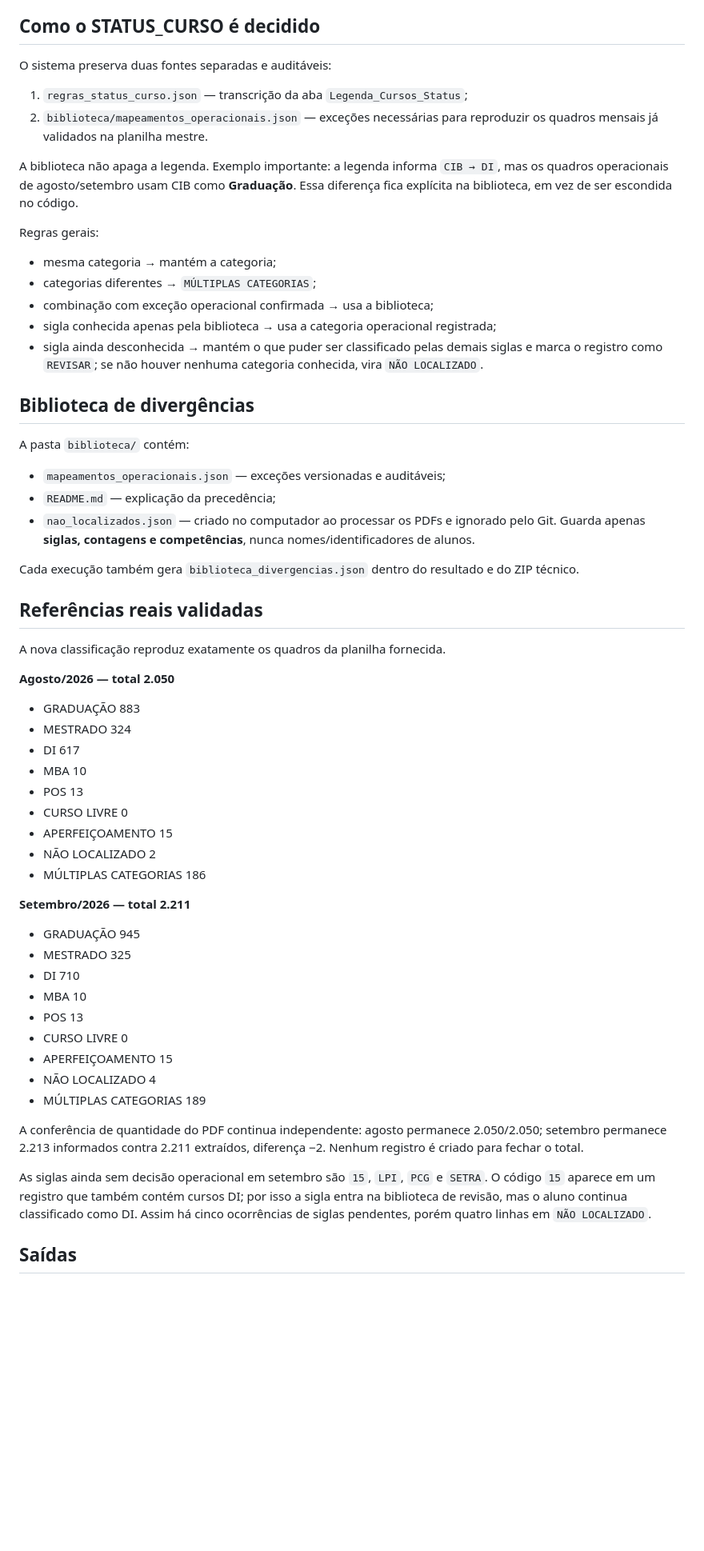
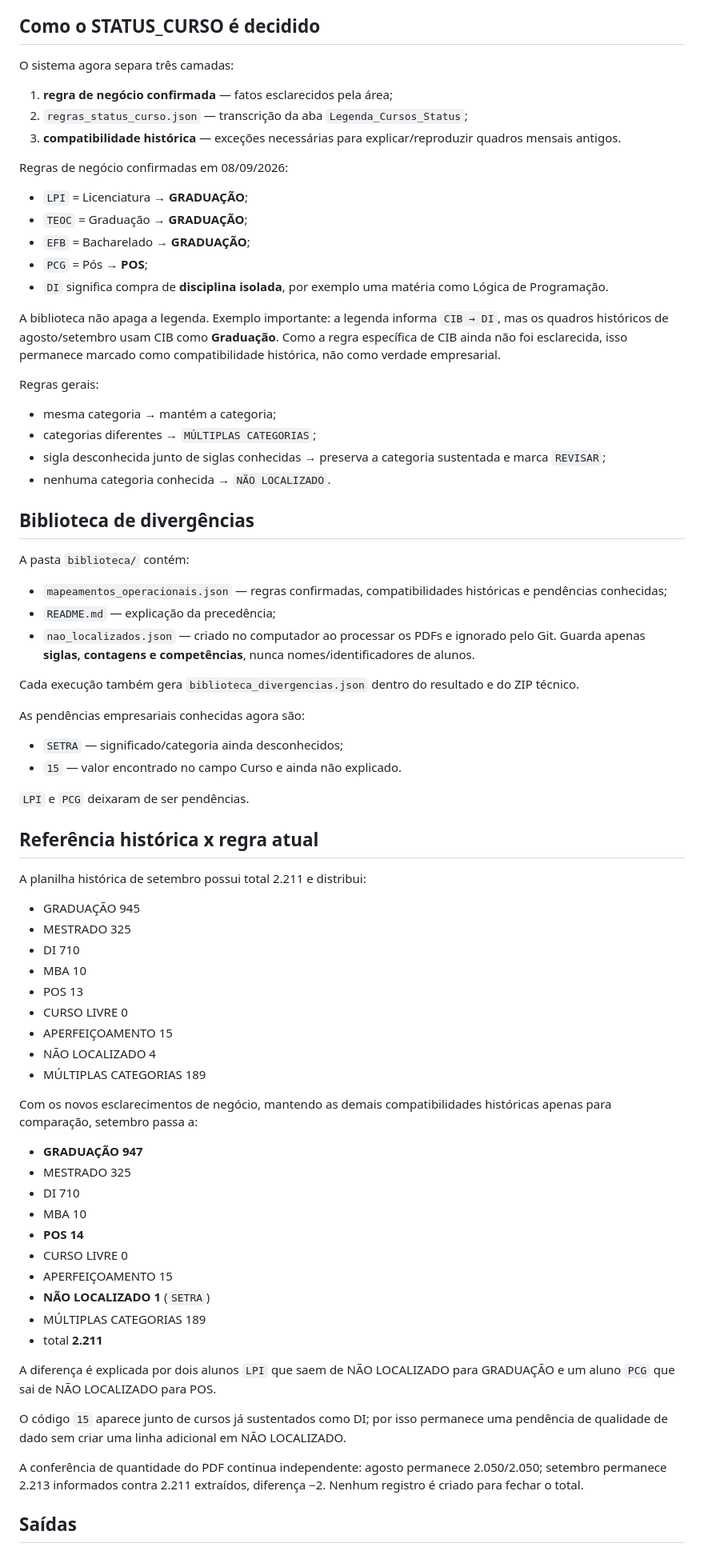
Before and after one commit to luizamoll/perseus-conferencia, a Markdown page: README.md, the part around one of its changes. Shown at 80% size. Rendered like a GitHub page; blank space fills up the shorter version.

Commit message:
Atualiza README com regras confirmadas

```diff
--- a/README.md
+++ b/README.md
@@ -10,48 +10,49 @@ A interface mostra os totais do documento, o quadro colorido da referência, a *
 
 ## Como o STATUS_CURSO é decidido
 
-O sistema preserva duas fontes separadas e auditáveis:
+O sistema agora separa três camadas:
 
-1. `regras_status_curso.json` — transcrição da aba `Legenda_Cursos_Status`;
-2. `biblioteca/mapeamentos_operacionais.json` — exceções necessárias para reproduzir os quadros mensais já validados na planilha mestre.
+1. **regra de negócio confirmada** — fatos esclarecidos pela área;
+2. `regras_status_curso.json` — transcrição da aba `Legenda_Cursos_Status`;
+3. **compatibilidade histórica** — exceções necessárias para explicar/reproduzir quadros mensais antigos.
 
-A biblioteca não apaga a legenda. Exemplo importante: a legenda informa `CIB → DI`, mas os quadros operacionais de agosto/setembro usam CIB como **Graduação**. Essa diferença fica explícita na biblioteca, em vez de ser escondida no código.
+Regras de negócio confirmadas em 08/09/2026:
+
+- `LPI` = Licenciatura → **GRADUAÇÃO**;
+- `TEOC` = Graduação → **GRADUAÇÃO**;
+- `EFB` = Bacharelado → **GRADUAÇÃO**;
+- `PCG` = Pós → **POS**;
+- `DI` significa compra de **disciplina isolada**, por exemplo uma matéria como Lógica de Programação.
+
+A biblioteca não apaga a legenda. Exemplo importante: a legenda informa `CIB → DI`, mas os quadros históricos de agosto/setembro usam CIB como **Graduação**. Como a regra específica de CIB ainda não foi esclarecida, isso permanece marcado como compatibilidade histórica, não como verdade empresarial.
 
 Regras gerais:
 
 - mesma categoria → mantém a categoria;
 - categorias diferentes → `MÚLTIPLAS CATEGORIAS`;
-- combinação com exceção operacional confirmada → usa a biblioteca;
-- sigla conhecida apenas pela biblioteca → usa a categoria operacional registrada;
-- sigla ainda desconhecida → mantém o que puder ser classificado pelas demais siglas e marca o registro como `REVISAR`; se não houver nenhuma categoria conhecida, vira `NÃO LOCALIZADO`.
+- sigla desconhecida junto de siglas conhecidas → preserva a categoria sustentada e marca `REVISAR`;
+- nenhuma categoria conhecida → `NÃO LOCALIZADO`.
 
 ## Biblioteca de divergências
 
 A pasta `biblioteca/` contém:
 
-- `mapeamentos_operacionais.json` — exceções versionadas e auditáveis;
+- `mapeamentos_operacionais.json` — regras confirmadas, compatibilidades históricas e pendências conhecidas;
 - `README.md` — explicação da precedência;
 - `nao_localizados.json` — criado no computador ao processar os PDFs e ignorado pelo Git. Guarda apenas **siglas, contagens e competências**, nunca nomes/identificadores de alunos.
 
 Cada execução também gera `biblioteca_divergencias.json` dentro do resultado e do ZIP técnico.
 
-## Referências reais validadas
+As pendências empresariais conhecidas agora são:
 
-A nova classificação reproduz exatamente os quadros da planilha fornecida.
+- `SETRA` — significado/categoria ainda desconhecidos;
+- `15` — valor encontrado no campo Curso e ainda não explicado.
 
-**Agosto/2026 — total 2.050**
+`LPI` e `PCG` deixaram de ser pendências.
 
-- GRADUAÇÃO 883
-- MESTRADO 324
-- DI 617
-- MBA 10
-- POS 13
-- CURSO LIVRE 0
-- APERFEIÇOAMENTO 15
-- NÃO LOCALIZADO 2
-- MÚLTIPLAS CATEGORIAS 186
+## Referência histórica x regra atual
 
-**Setembro/2026 — total 2.211**
+A planilha histórica de setembro possui total 2.211 e distribui:
 
 - GRADUAÇÃO 945
 - MESTRADO 325
@@ -63,9 +64,24 @@ A nova classificação reproduz exatamente os quadros da planilha fornecida.
 - NÃO LOCALIZADO 4
 - MÚLTIPLAS CATEGORIAS 189
 
+Com os novos esclarecimentos de negócio, mantendo as demais compatibilidades históricas apenas para comparação, setembro passa a:
+
+- **GRADUAÇÃO 947**
+- MESTRADO 325
+- DI 710
+- MBA 10
+- **POS 14**
+- CURSO LIVRE 0
+- APERFEIÇOAMENTO 15
+- **NÃO LOCALIZADO 1** (`SETRA`)
+- MÚLTIPLAS CATEGORIAS 189
+- total **2.211**
+
+A diferença é explicada por dois alunos `LPI` que saem de NÃO LOCALIZADO para GRADUAÇÃO e um aluno `PCG` que sai de NÃO LOCALIZADO para POS.
+
+O código `15` aparece junto de cursos já sustentados como DI; por isso permanece uma pendência de qualidade de dado sem criar uma linha adicional em NÃO LOCALIZADO.
+
 A conferência de quantidade do PDF continua independente: agosto permanece 2.050/2.050; setembro permanece 2.213 informados contra 2.211 extraídos, diferença −2. Nenhum registro é criado para fechar o total.
-
-As siglas ainda sem decisão operacional em setembro são `15`, `LPI`, `PCG` e `SETRA`. O código `15` aparece em um registro que também contém cursos DI; por isso a sigla entra na biblioteca de revisão, mas o aluno continua classificado como DI. Assim há cinco ocorrências de siglas pendentes, porém quatro linhas em `NÃO LOCALIZADO`.
 
 ## Saídas
 
```
Also changed, not shown: other parts of README.md (+1 -1 lines).
